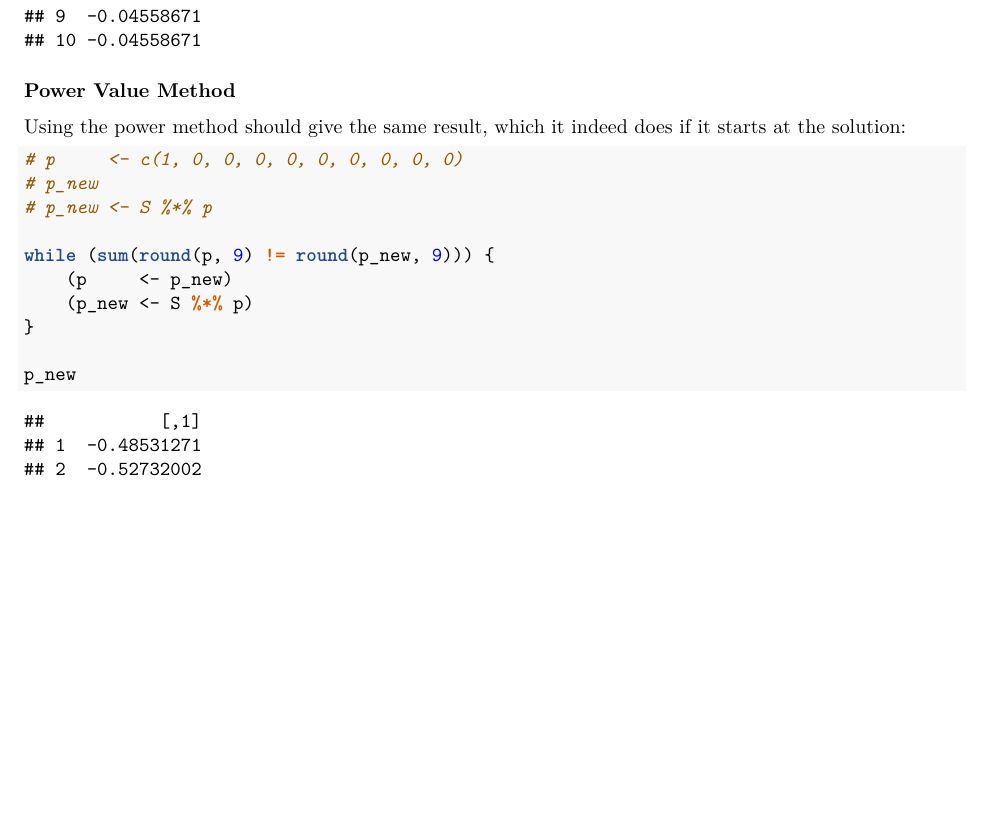
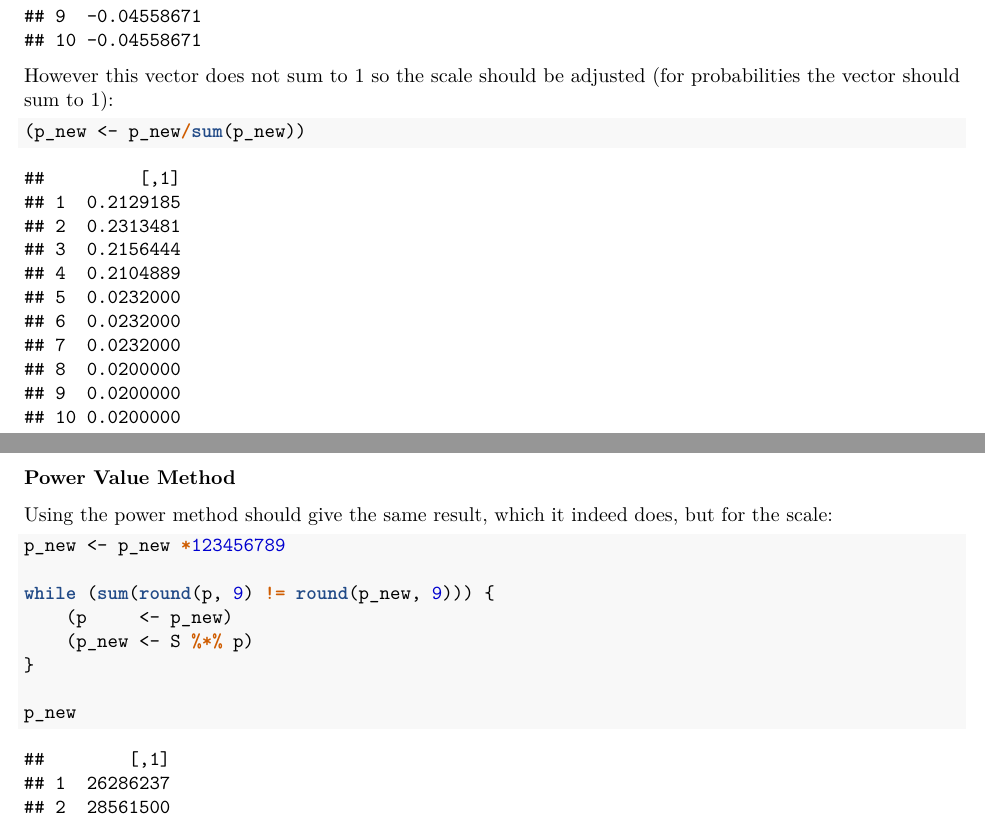
Before and after one commit to RyanGreenup/DiscProj, an R Markdown document (ImplementingPageRank/01PageRank.Rmd): part of page 4 of 5 before the commit and two parts of pages 4 and 5 of 6 after it, the two joined at a grey line, cut so that both start at the same text, the shorter picture padded with empty space. The pictures show the output file ImplementingPageRank/01PageRank.pdf that the author committed with the source.

Commit message:
Considered Scale of vector

````diff
--- a/ImplementingPageRank/01PageRank.Rmd
+++ b/ImplementingPageRank/01PageRank.Rmd
@@ -115,15 +115,19 @@ $$
 (p_new <- S %*% p)
 ```
 
+However this vector does not sum to 1 so the scale should be adjusted (for probabilities the vector should sum to 1):
+
+```{r}
+(p_new <- p_new/sum(p_new))
+```
+
 
 ### Power Value Method
 
-Using the power method should give the same result, which it indeed does if it starts at the solution:
+Using the power method should give the same result, which it indeed does, but for the scale:
 
 ```{r}
-# p     <- c(1, 0, 0, 0, 0, 0, 0, 0, 0, 0)
-# p_new
-# p_new <- S %*% p
+p_new <- p_new *123456789
 
 while (sum(round(p, 9) != round(p_new, 9))) {
     (p     <- p_new)
````
Also changed, not shown: ImplementingPageRank/01PageRank.nb.html, ImplementingPageRank/01PageRank.pdf, ImplementingPageRank/01PageRank.Rmd (11 more changed lines).
